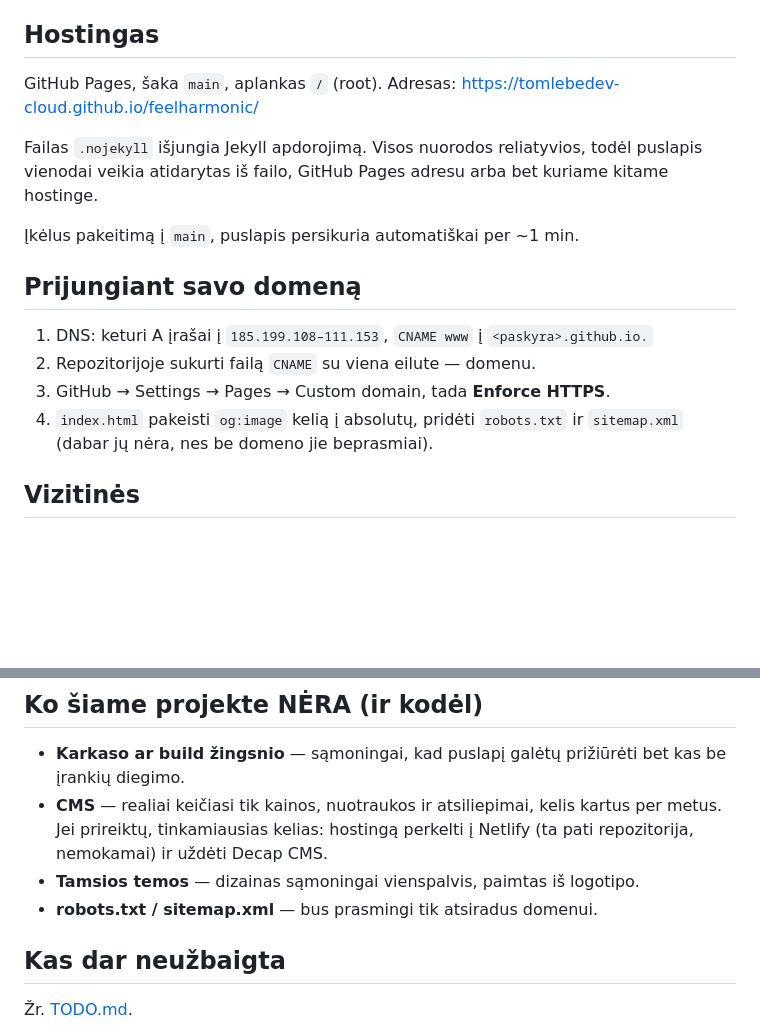
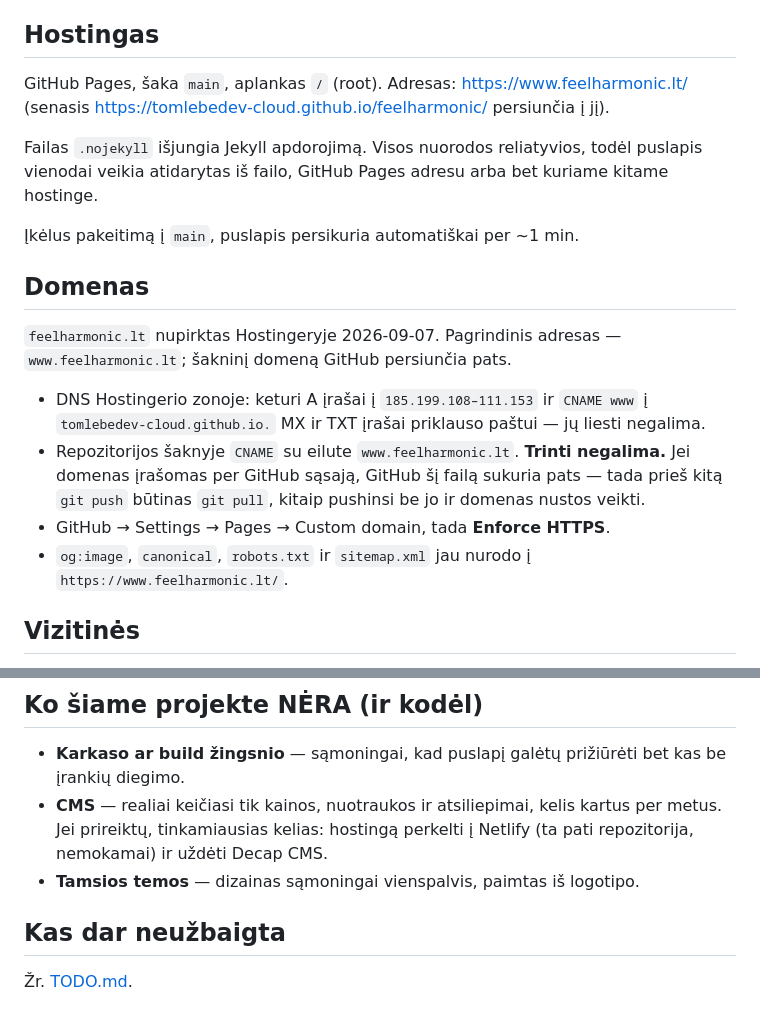
Before and after one commit to tomlebedev-cloud/feelharmonic, a Markdown page: HANDOVER.md, 2 parts joined by grey strips. Drawn GitHub-style; blank space fills up the shorter version.

Commit message:
ADMIN.md ir HANDOVER.md atnaujinti pagal feelharmonic.lt
Co-Authored-By: Claude Opus 5 <noreply@anthropic.com>

```diff
--- a/HANDOVER.md
+++ b/HANDOVER.md
@@ -77,7 +77,8 @@ ant `<html>`), todėl be JS turinys matomas iš karto.
 ## Hostingas
 
 GitHub Pages, šaka `main`, aplankas `/` (root).
-Adresas: https://tomlebedev-cloud.github.io/feelharmonic/
+Adresas: https://www.feelharmonic.lt/ (senasis
+https://tomlebedev-cloud.github.io/feelharmonic/ persiunčia į jį).
 
 Failas `.nojekyll` išjungia Jekyll apdorojimą.
 Visos nuorodos reliatyvios, todėl puslapis vienodai veikia atidarytas iš failo,
@@ -85,14 +86,21 @@ GitHub Pages adresu arba bet kuriame kitame hostinge.
 
 Įkėlus pakeitimą į `main`, puslapis persikuria automatiškai per ~1 min.
 
-## Prijungiant savo domeną
+## Domenas
 
-1. DNS: keturi A įrašai į `185.199.108–111.153`, `CNAME www` į
-   `<paskyra>.github.io.`
-2. Repozitorijoje sukurti failą `CNAME` su viena eilute — domenu.
-3. GitHub → Settings → Pages → Custom domain, tada **Enforce HTTPS**.
-4. `index.html` pakeisti `og:image` kelią į absolutų, pridėti `robots.txt`
-   ir `sitemap.xml` (dabar jų nėra, nes be domeno jie beprasmiai).
+`feelharmonic.lt` nupirktas Hostingeryje 2026-09-07. Pagrindinis adresas —
+`www.feelharmonic.lt`; šakninį domeną GitHub persiunčia pats.
+
+- DNS Hostingerio zonoje: keturi A įrašai į `185.199.108–111.153` ir
+  `CNAME www` į `tomlebedev-cloud.github.io.` MX ir TXT įrašai priklauso
+  paštui — jų liesti negalima.
+- Repozitorijos šaknyje `CNAME` su eilute `www.feelharmonic.lt`.
+  **Trinti negalima.** Jei domenas įrašomas per GitHub sąsają, GitHub šį failą
+  sukuria pats — tada prieš kitą `git push` būtinas `git pull`, kitaip
+  pushinsi be jo ir domenas nustos veikti.
+- GitHub → Settings → Pages → Custom domain, tada **Enforce HTTPS**.
+- `og:image`, `canonical`, `robots.txt` ir `sitemap.xml` jau nurodo į
+  `https://www.feelharmonic.lt/`.
 
 ## Vizitinės
 
@@ -125,7 +133,6 @@ python -m http.server 8000
   kartus per metus. Jei prireiktų, tinkamiausias kelias: hostingą perkelti į
   Netlify (ta pati repozitorija, nemokamai) ir uždėti Decap CMS.
 - **Tamsios temos** — dizainas sąmoningai vienspalvis, paimtas iš logotipo.
-- **robots.txt / sitemap.xml** — bus prasmingi tik atsiradus domenui.
 
 ## Kas dar neužbaigta
 
```
Also changed, not shown: ADMIN.md (+2 -2 lines).
